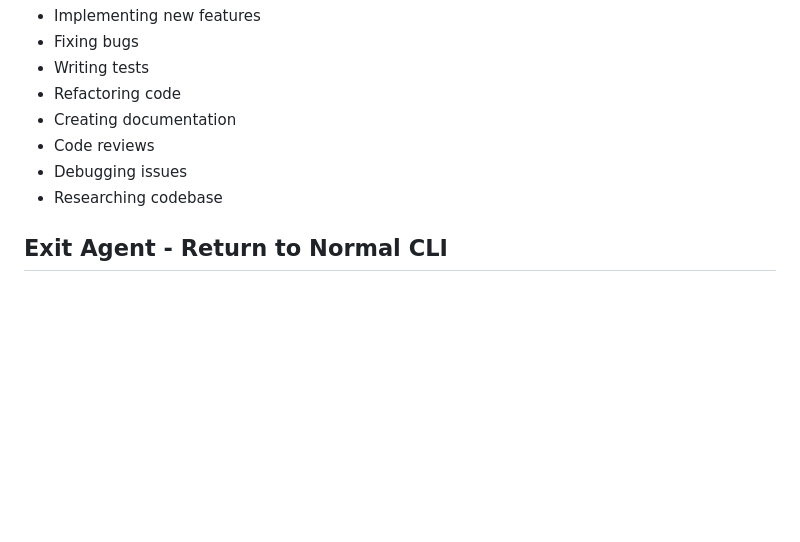
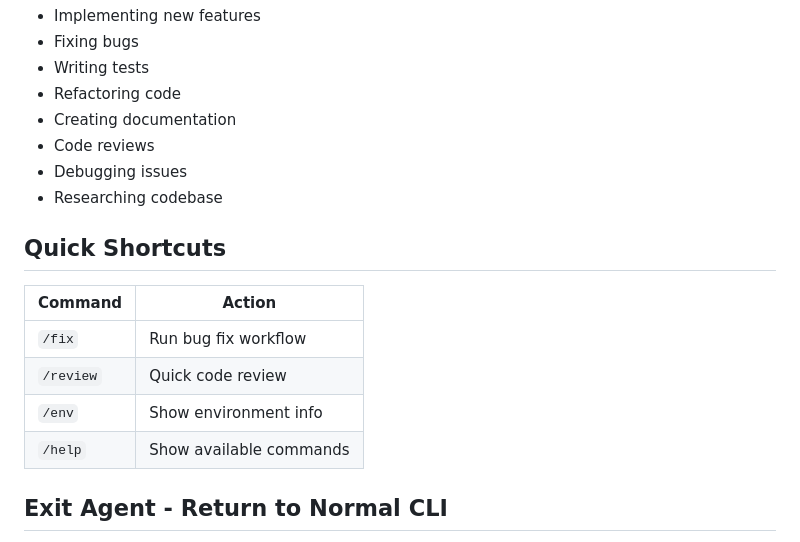
Before and after one commit to dprajapati1179/agent-dev-system, a Markdown page: README.md, the part around the change. Drawn GitHub-style; blank space fills up the shorter version.

Commit message:
✨: added shoutcut commands

```diff
--- a/README.md
+++ b/README.md
@@ -81,6 +81,15 @@ The agent can help with:
 - Debugging issues
 - Researching codebase
 
+## Quick Shortcuts
+
+| Command | Action |
+|---------|--------|
+| `/fix` | Run bug fix workflow |
+| `/review` | Quick code review |
+| `/env` | Show environment info |
+| `/help` | Show available commands |
+
 ## Exit Agent - Return to Normal CLI
 
 When you're done working with Dev Co Pilot and want to return to your normal CLI experience, use one of these commands:
```
Also changed, not shown: agent.md (+58 -0 lines).
